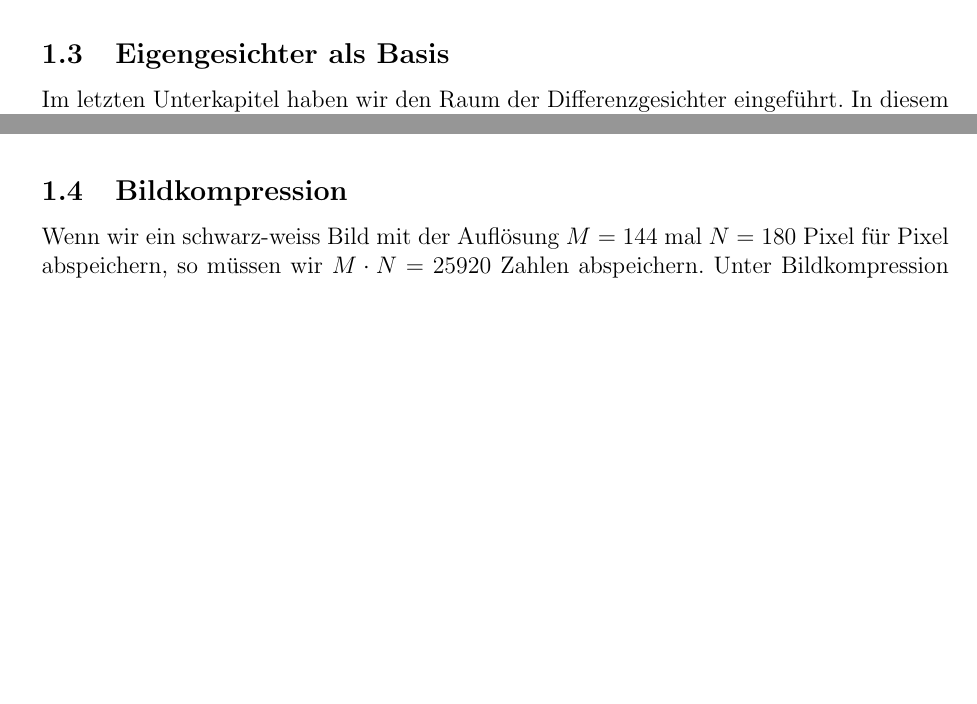
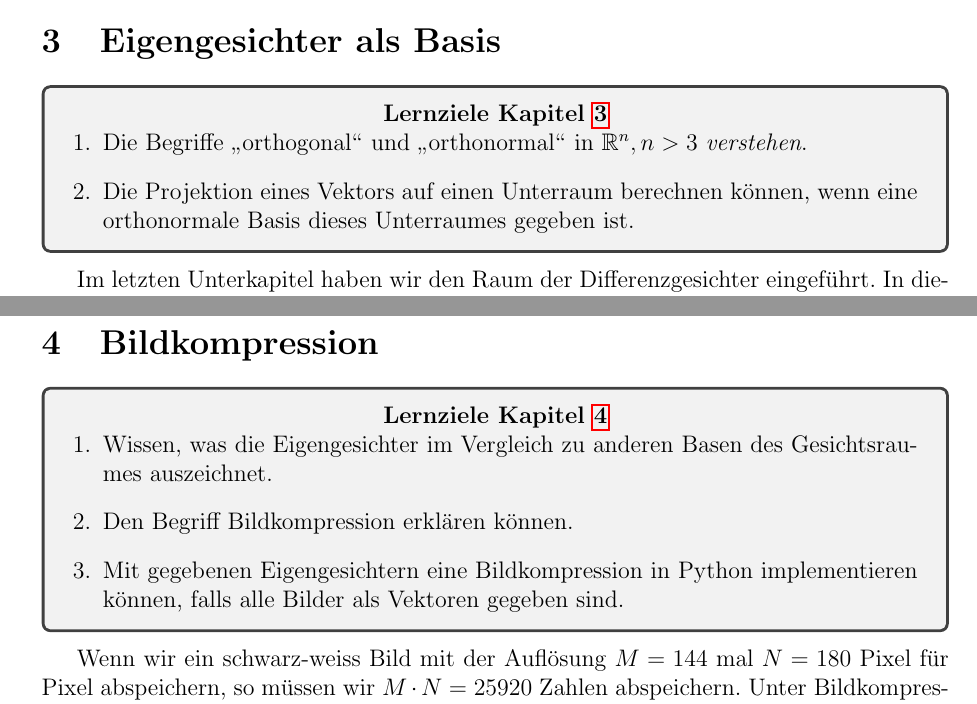
Before and after one commit to OliverRietmann/eigenfaces_latex, a LaTeX document (skript.tex, which reads chapters/compression.tex, chapters/eigenbasis.tex): two parts of pages 7 and 9 of 12 before the commit and two parts of pages 7 and 10 of 13 after it, joined at a grey line, cut so that both start at the same text, the shorter picture padded with empty space. Compiled offline with pdfLaTeX.

Commit message:
Added Lernziele

```diff
--- a/chapters/compression.tex
+++ b/chapters/compression.tex
@@ -1,4 +1,12 @@
-\subsection{Bildkompression}
+\section{Bildkompression} \label{sec:compression}
+\begin{tcolorbox}
+	\centerline{\textbf{Lernziele Kapitel~\ref{sec:compression}}}
+	\begin{enumerate}[leftmargin=*]
+		\item Wissen, was die Eigengesichter im Vergleich zu anderen Basen des Gesichtsraumes auszeichnet.
+		\item Den Begriff Bildkompression erklären können.
+		\item Mit gegebenen Eigengesichtern eine Bildkompression in Python implementieren können, falls alle Bilder als Vektoren gegeben sind.
+	\end{enumerate}
+\end{tcolorbox}
 Wenn wir ein schwarz-weiss Bild mit der Auflösung $M=144$ mal $N=180$ Pixel für Pixel abspeichern, so müssen wir $M\cdot N=25920$ Zahlen abspeichern.
 Unter Bildkompression versteht man Verfahren, die Bilder mit weniger Zahlen darstellen können.
 Das ist zum Beispiel nützlich wenn man Bilder über das Internet verschicken möchte (oder gleich ganze Filme).
--- a/chapters/eigenbasis.tex
+++ b/chapters/eigenbasis.tex
@@ -1,4 +1,11 @@
-\subsection{Eigengesichter als Basis}
+\section{Eigengesichter als Basis} \label{sec:eigenbasis}
+\begin{tcolorbox}
+	\centerline{\textbf{Lernziele Kapitel~\ref{sec:eigenbasis}}}
+	\begin{enumerate}[leftmargin=*]
+		\item Die Begriffe \glqq{}orthogonal\grqq{} und \glqq{}orthonormal\grqq{} in $\mathbb R^n,n>3$ \textit{verstehen}.
+		\item Die Projektion eines Vektors auf einen Unterraum berechnen können, wenn eine orthonormale Basis dieses Unterraumes gegeben ist.
+	\end{enumerate}
+\end{tcolorbox}
 Im letzten Unterkapitel haben wir den Raum der Differenzgesichter eingeführt.
 In diesem Unterkapitel wollen wir eine geeignete Basis dieses Unterraumes finden, nämlich die \textit{Eigengesichter}.
 Um uns einige grundlegende Begriffe aus der linearen Algebra in Erinnerung zu rufen, betrachten wir folgende Aufgabe.
```
Also changed, not shown: chapters/facespace.tex (+10 -1 lines), chapters/principalcomponents.tex (+1 -1 lines), chapters/vectormatrix.tex (+8 -1 lines), skript.tex (+1 -1 lines).
